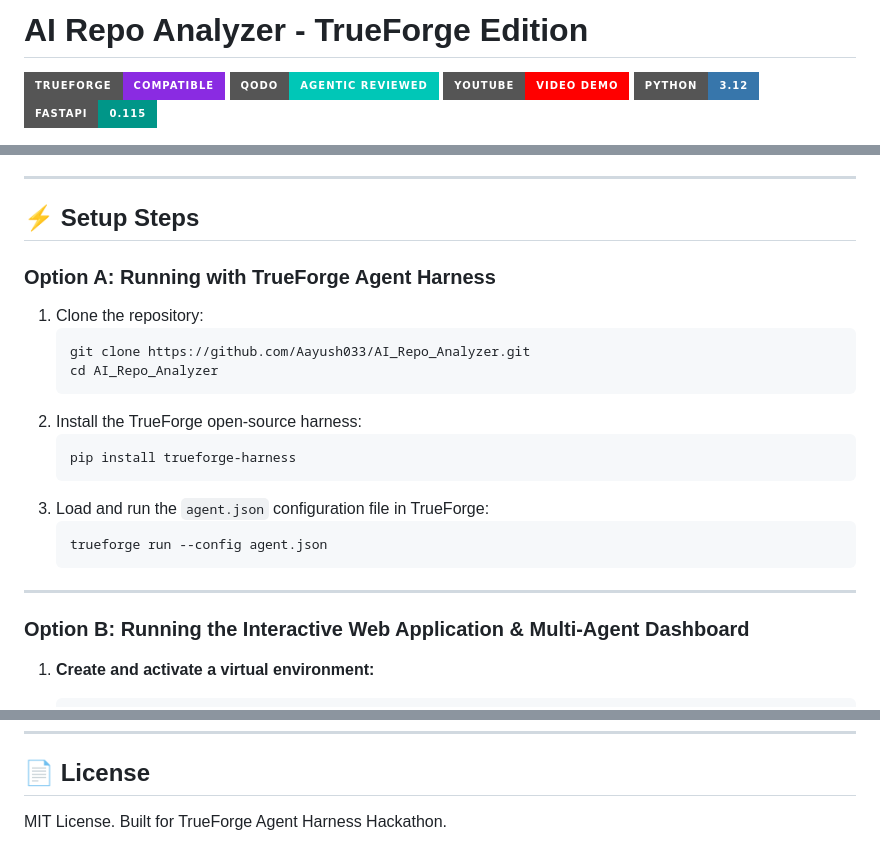
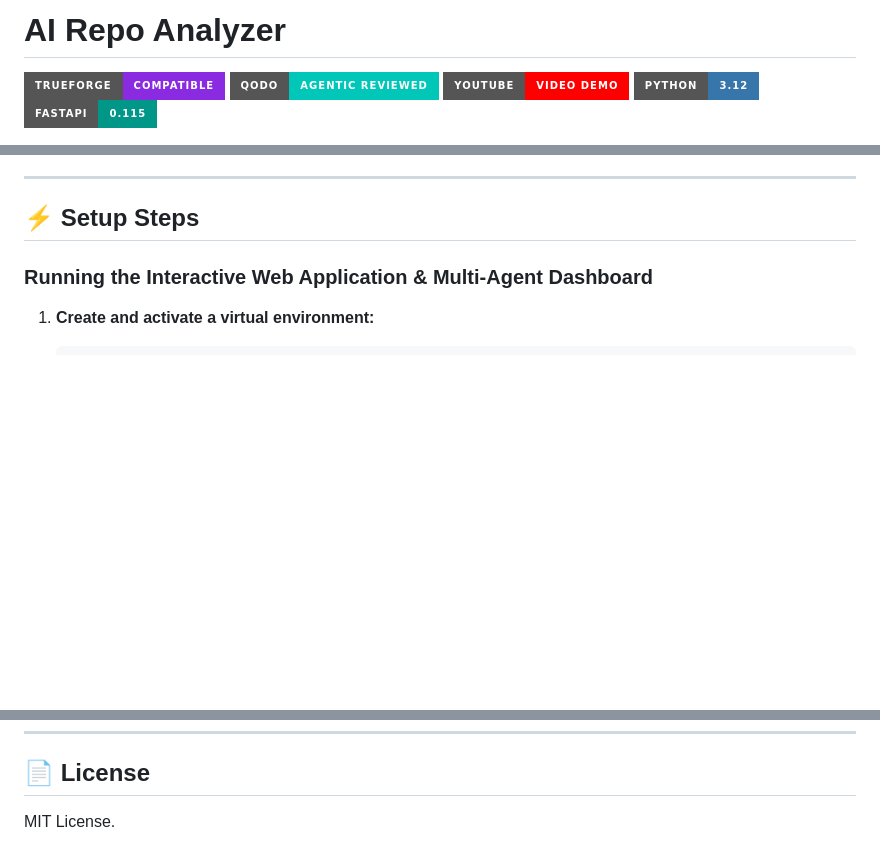
Before and after one commit to Aayush033/AI_Repo_Analyzer, a Markdown page: README.md, 3 parts joined by grey strips. Rendered like a GitHub page; badges without logos; blank space fills up the shorter version.

Commit message:
Update README for AI Repo Analyzer
Updated setup instructions.

````diff
--- a/README.md
+++ b/README.md
@@ -1,4 +1,4 @@
-# AI Repo Analyzer - TrueForge Edition
+# AI Repo Analyzer
 
 [![TrueForge Harness Compatible](https://img.shields.io/badge/TrueForge-Compatible-blueviolet?style=for-the-badge&logo=nvidia)](https://github.com/)
 [![Qodo Reviewed](https://img.shields.io/badge/Qodo-Agentic%20Reviewed-00C7B7?style=for-the-badge)](https://qodo.ai/)
@@ -51,24 +51,7 @@ Engineered for engineering leadership, technical recruitment, vendor codebase ta
 
 ## ⚡ Setup Steps
 
-### Option A: Running with TrueForge Agent Harness
-1. Clone the repository:
-   ```bash
-   git clone https://github.com/Aayush033/AI_Repo_Analyzer.git
-   cd AI_Repo_Analyzer
-   ```
-2. Install the TrueForge open-source harness:
-   ```bash
-   pip install trueforge-harness
-   ```
-3. Load and run the `agent.json` configuration file in TrueForge:
-   ```bash
-   trueforge run --config agent.json
-   ```
-
----
-
-### Option B: Running the Interactive Web Application & Multi-Agent Dashboard
+### Running the Interactive Web Application & Multi-Agent Dashboard
 1. **Create and activate a virtual environment:**
    ```bash
    cd backend
@@ -145,4 +128,4 @@ python benchmark_eval.py --full
 ---
 
 ## 📄 License
-MIT License. Built for TrueForge Agent Harness Hackathon.
+MIT License.
````
